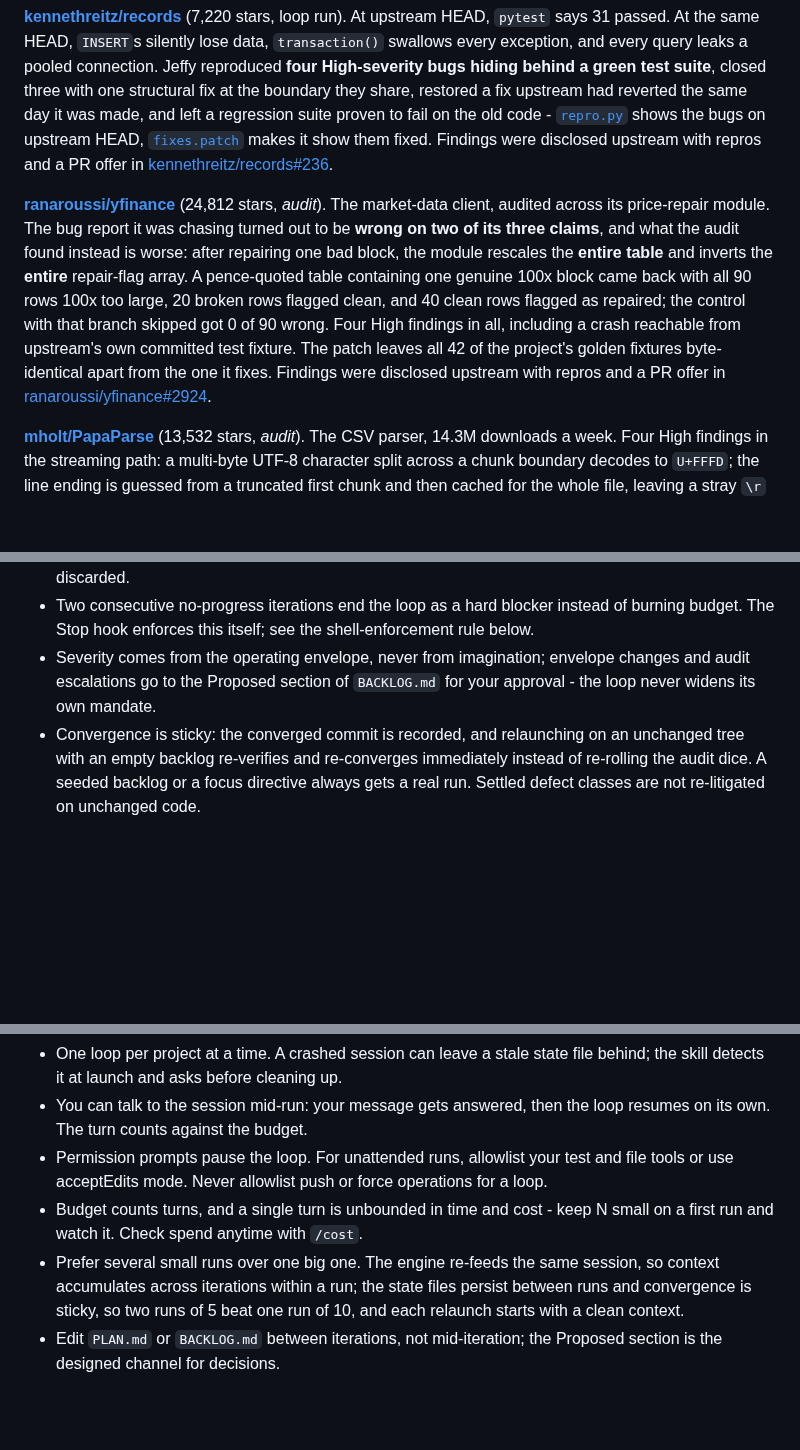
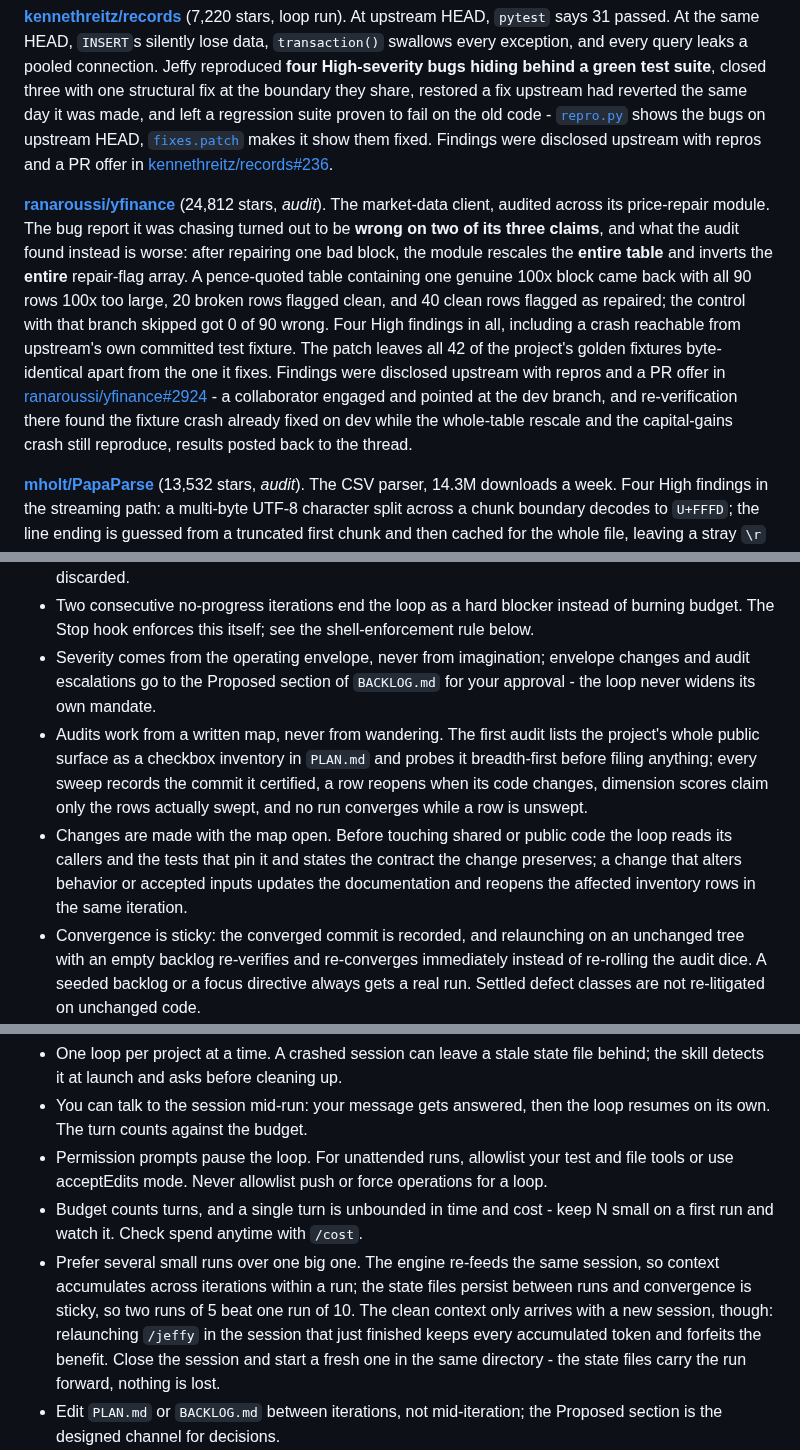
Before and after one commit to lenamonj/jeffy-loop, a Markdown page: README.md, 3 parts joined by grey strips. Drawn GitHub-style; blank space fills up the shorter version.

```diff
--- a/README.md
+++ b/README.md
@@ -120,7 +120,7 @@ Ordered by what was found, worst first.
 
 **[kennethreitz/records](evals/records/REPORT.md)** (7,220 stars, loop run). At upstream HEAD, `pytest` says 31 passed. At the same HEAD, `INSERT`s silently lose data, `transaction()` swallows every exception, and every query leaks a pooled connection. Jeffy reproduced **four High-severity bugs hiding behind a green test suite**, closed three with one structural fix at the boundary they share, restored a fix upstream had reverted the same day it was made, and left a regression suite proven to fail on the old code - [`repro.py`](evals/records/repro.py) shows the bugs on upstream HEAD, [`fixes.patch`](evals/records/fixes.patch) makes it show them fixed. Findings were disclosed upstream with repros and a PR offer in [kennethreitz/records#236](https://github.com/kennethreitz/records/issues/236).
 
-**[ranaroussi/yfinance](evals/yfinance/REPORT.md)** (24,812 stars, *audit*). The market-data client, audited across its price-repair module. The bug report it was chasing turned out to be **wrong on two of its three claims**, and what the audit found instead is worse: after repairing one bad block, the module rescales the **entire table** and inverts the **entire** repair-flag array. A pence-quoted table containing one genuine 100x block came back with all 90 rows 100x too large, 20 broken rows flagged clean, and 40 clean rows flagged as repaired; the control with that branch skipped got 0 of 90 wrong. Four High findings in all, including a crash reachable from upstream's own committed test fixture. The patch leaves all 42 of the project's golden fixtures byte-identical apart from the one it fixes. Findings were disclosed upstream with repros and a PR offer in [ranaroussi/yfinance#2924](https://github.com/ranaroussi/yfinance/issues/2924).
+**[ranaroussi/yfinance](evals/yfinance/REPORT.md)** (24,812 stars, *audit*). The market-data client, audited across its price-repair module. The bug report it was chasing turned out to be **wrong on two of its three claims**, and what the audit found instead is worse: after repairing one bad block, the module rescales the **entire table** and inverts the **entire** repair-flag array. A pence-quoted table containing one genuine 100x block came back with all 90 rows 100x too large, 20 broken rows flagged clean, and 40 clean rows flagged as repaired; the control with that branch skipped got 0 of 90 wrong. Four High findings in all, including a crash reachable from upstream's own committed test fixture. The patch leaves all 42 of the project's golden fixtures byte-identical apart from the one it fixes. Findings were disclosed upstream with repros and a PR offer in [ranaroussi/yfinance#2924](https://github.com/ranaroussi/yfinance/issues/2924) - a collaborator engaged and pointed at the dev branch, and re-verification there found the fixture crash already fixed on dev while the whole-table rescale and the capital-gains crash still reproduce, results posted back to the thread.
 
 **[mholt/PapaParse](evals/papaparse/REPORT.md)** (13,532 stars, *audit*). The CSV parser, 14.3M downloads a week. Four High findings in the streaming path: a multi-byte UTF-8 character split across a chunk boundary decodes to `U+FFFD`; the line ending is guessed from a truncated first chunk and then cached for the whole file, leaving a stray `\r` on every last field with no error and a correct row count; header dedupe re-runs on every resumed row and rewrites data in place; and `pause()` applies no backpressure at all, so a 400 MB stream dies with a heap out-of-memory while the unpaused control finishes at 78 MB. A failing regression test sits at HEAD for a bug the project already fixed once. The quoted-field chunk-boundary case, the one most likely to be broken, was tested exhaustively and found **correct**, and is kept as a guard. Findings were disclosed upstream with repros and a PR offer in [mholt/PapaParse#1132](https://github.com/mholt/PapaParse/issues/1132) - a collaborator asked for one pull request per issue with a test for each, and the four High findings went up as [#1133](https://github.com/mholt/PapaParse/pull/1133), [#1134](https://github.com/mholt/PapaParse/pull/1134), [#1135](https://github.com/mholt/PapaParse/pull/1135) and [#1136](https://github.com/mholt/PapaParse/pull/1136), each carrying a regression test proven to fail on master.
 
@@ -195,5 +195,7 @@ By default `/jeffy` runs in Improvement mode: an open-ended audit-and-fix loop.
 - An interrupted run salvages its dirty tree into a commit and continues. Work is never reset or discarded.
 - Two consecutive no-progress iterations end the loop as a hard blocker instead of burning budget. The Stop hook enforces this itself; see the shell-enforcement rule below.
 - Severity comes from the operating envelope, never from imagination; envelope changes and audit escalations go to the Proposed section of `BACKLOG.md` for your approval - the loop never widens its own mandate.
+- Audits work from a written map, never from wandering. The first audit lists the project's whole public surface as a checkbox inventory in `PLAN.md` and probes it breadth-first before filing anything; every sweep records the commit it certified, a row reopens when its code changes, dimension scores claim only the rows actually swept, and no run converges while a row is unswept.
+- Changes are made with the map open. Before touching shared or public code the loop reads its callers and the tests that pin it and states the contract the change preserves; a change that alters behavior or accepted inputs updates the documentation and reopens the affected inventory rows in the same iteration.
 - Convergence is sticky: the converged commit is recorded, and relaunching on an unchanged tree with an empty backlog re-verifies and re-converges immediately instead of re-rolling the audit dice. A seeded backlog or a focus directive always gets a real run. Settled defect classes are not re-litigated on unchanged code.
 - Convergence needs a second signature. The closing declaration is gated by one independent fresh-context evaluator sub-agent that assumes the work is broken, re-runs the checks itself, and is bound by the same envelope and evidence rules as the audit. At most two evaluator reviews per run - a second rejection ends the run as a blocker with the reasons in the report - and a session that cannot spawn sub-agents records that in the journal and report instead of silently skipping the gate. The sticky-convergence ratchet, which re-verifies a mechanical fact rather than a judgment, never invokes it.
@@ -211,7 +213,7 @@ Run `/cancel-jeffy`. It reports which loop it found, deletes the loop state file
 - You can talk to the session mid-run: your message gets answered, then the loop resumes on its own. The turn counts against the budget.
 - Permission prompts pause the loop. For unattended runs, allowlist your test and file tools or use acceptEdits mode. Never allowlist push or force operations for a loop.
 - Budget counts turns, and a single turn is unbounded in time and cost - keep N small on a first run and watch it. Check spend anytime with `/cost`.
-- Prefer several small runs over one big one. The engine re-feeds the same session, so context accumulates across iterations within a run; the state files persist between runs and convergence is sticky, so two runs of 5 beat one run of 10, and each relaunch starts with a clean context.
+- Prefer several small runs over one big one. The engine re-feeds the same session, so context accumulates across iterations within a run; the state files persist between runs and convergence is sticky, so two runs of 5 beat one run of 10. The clean context only arrives with a new session, though: relaunching `/jeffy` in the session that just finished keeps every accumulated token and forfeits the benefit. Close the session and start a fresh one in the same directory - the state files carry the run forward, nothing is lost.
 - Edit `PLAN.md` or `BACKLOG.md` between iterations, not mid-iteration; the Proposed section is the designed channel for decisions.
 - Trust model: the entire engine is one auditable shell script in this repo (`skills/jeffy/hooks/stop-hook.sh`), registered as a Claude Code Stop hook. It fires at turn end but exits instantly unless the current project has a live Jeffy state file naming that session - zero cost and zero behavior outside a run. The installer's only writes outside this repo are the two skill folders it copies into `~/.claude/skills` (engine included) and that one hook registration in `~/.claude/settings.json`.
 
```
Also changed, not shown: other parts of README.md (+5 -5 lines), media/flowchart-dark.png, media/flowchart-light.png, 1 other file.
